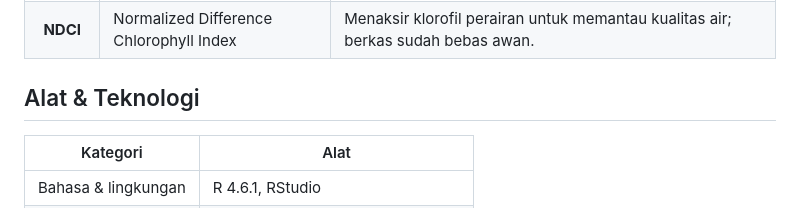
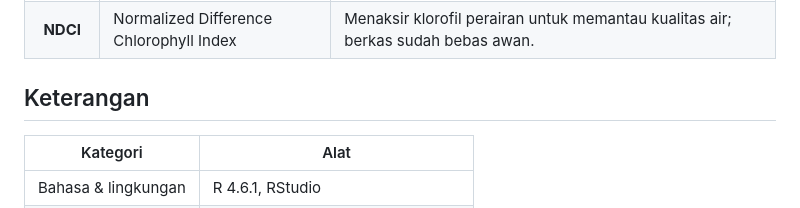
Before and after one commit to Attaftazayn/Tugas-Besar-ETS-Pemspa, a Markdown page: README.md, the part around the change. GitHub-like rendering.

Commit message:
Change section title in README
Updated section title from 'Alat & Teknologi' to 'Keterangan' in README.

```diff
--- a/README.md
+++ b/README.md
@@ -76,7 +76,7 @@ untuk kawasan terbangun, NDWI untuk badan air, dan NDCI untuk klorofil perairan.
 | **NDWI** | Normalized Difference Water Index | Menandai keberadaan badan air: sungai, waduk, kolam, hingga sawah tergenang. |
 | **NDCI** | Normalized Difference Chlorophyll Index | Menaksir klorofil perairan untuk memantau kualitas air; berkas sudah bebas awan. |
 
-## Alat & Teknologi
+## Keterangan
 
 | Kategori | Alat |
 |----------|------|
```
